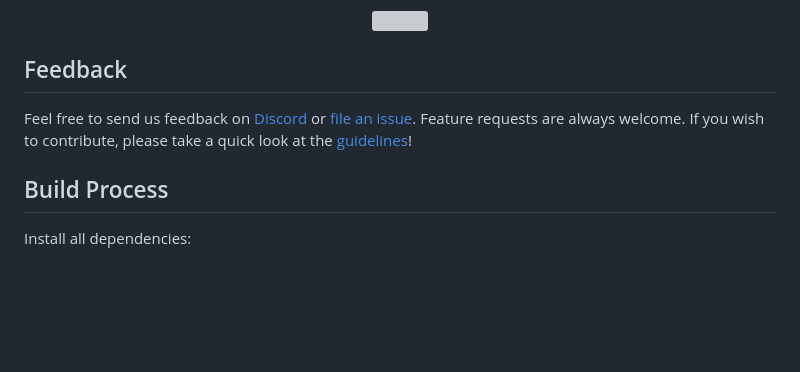
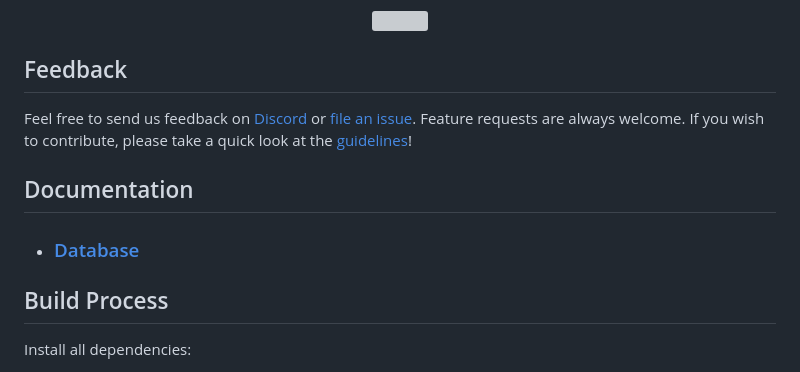
Before and after one commit to bigbadcode1/real-time-music-map, a Markdown page: README.md, the part around the change. Drawn GitHub-style; blank space fills up the shorter version; grey boxes are pictures that could not be loaded.

```diff
--- a/README.md
+++ b/README.md
@@ -81,6 +81,10 @@ Real-Time Music Map is a live geosocial platform that visualizes what people are
 
 Feel free to send us feedback on [Discord](http://discord.com/users/859168656356933693) or [file an issue](https://github.com/gitpoint/git-point/issues/new). Feature requests are always welcome. If you wish to contribute, please take a quick look at the [guidelines](./CONTRIBUTING.md)!
 
+## Documentation
+- ### [Database](/database/README.md)
+
+
 ## Build Process
 
 Install all dependencies:
```
